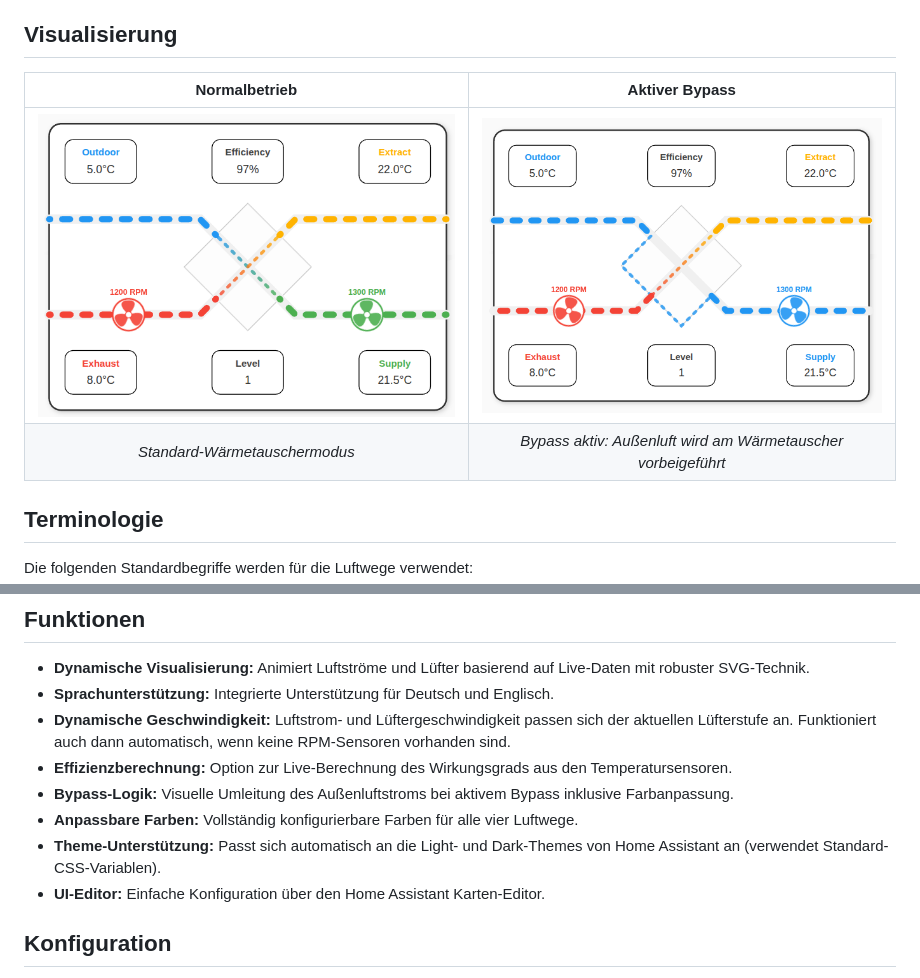
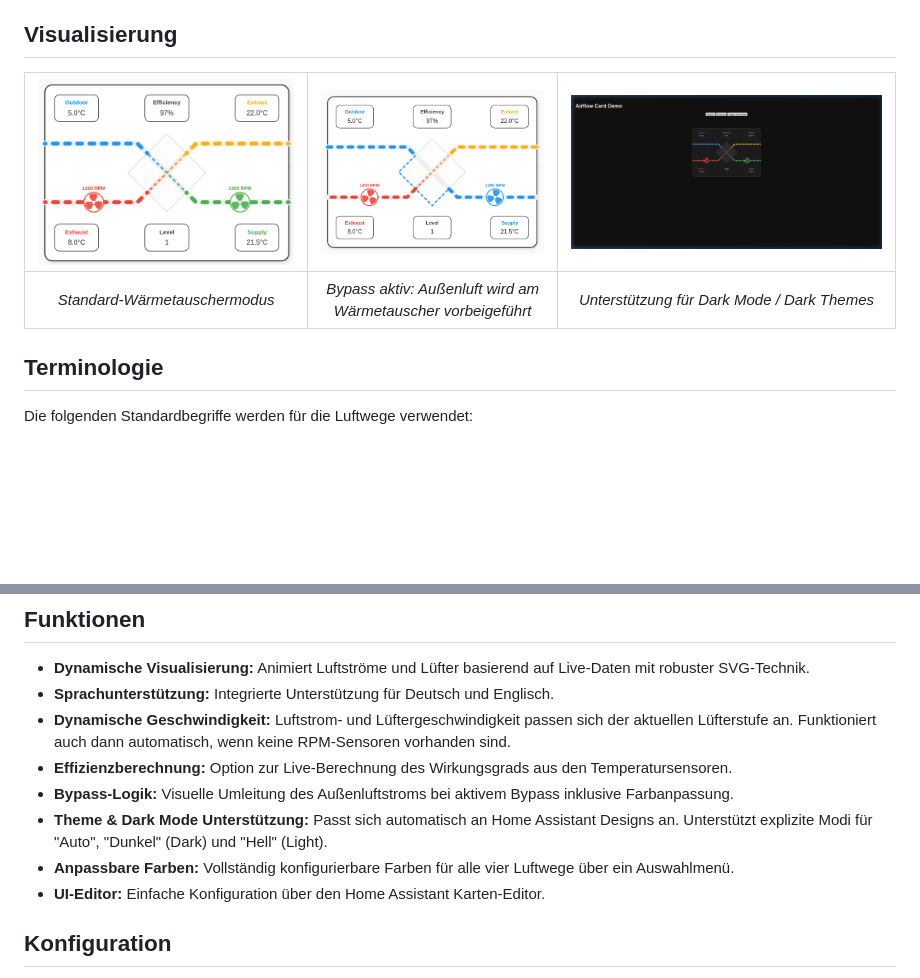
Before and after one commit to Frickeldave/homeassistant-airflow, a Markdown page: README.de.md, 2 parts joined by grey strips. Rendered like a GitHub page; pictures changed too: docs/airflow-dark-mode.png (added); blank space fills up the shorter version.

```diff
--- a/README.de.md
+++ b/README.de.md
@@ -4,10 +4,9 @@ Eine benutzerdefinierte Lovelace-Karte zur Visualisierung von Lüftungsanlagen (
 
 ## Visualisierung
 
-|               Normalbetrieb                |                        Aktiver Bypass                         |
-| :----------------------------------------: | :-----------------------------------------------------------: |
-| ![Normalbetrieb](docs/airflow-diagram.png) |    ![Aktiver Bypass](docs/airflow-diagram-with-bypass.png)    |
-|       *Standard-Wärmetauschermodus*        | *Bypass aktiv: Außenluft wird am Wärmetauscher vorbeigeführt* |
+| ![Normalbetrieb](docs/airflow-diagram.png) |    ![Aktiver Bypass](docs/airflow-diagram-with-bypass.png)    | ![Dark Mode](docs/airflow-dark-mode.png) |
+| :----------------------------------------: | :-----------------------------------------------------------: | :------------------------------------: |
+|       *Standard-Wärmetauschermodus*        | *Bypass aktiv: Außenluft wird am Wärmetauscher vorbeigeführt* | *Unterstützung für Dark Mode / Dark Themes* |
 
 ## Terminologie
 
@@ -26,8 +25,8 @@ Die folgenden Standardbegriffe werden für die Luftwege verwendet:
 - **Dynamische Geschwindigkeit:** Luftstrom- und Lüftergeschwindigkeit passen sich der aktuellen Lüfterstufe an. Funktioniert auch dann automatisch, wenn keine RPM-Sensoren vorhanden sind.
 - **Effizienzberechnung:** Option zur Live-Berechnung des Wirkungsgrads aus den Temperatursensoren.
 - **Bypass-Logik:** Visuelle Umleitung des Außenluftstroms bei aktivem Bypass inklusive Farbanpassung.
-- **Anpassbare Farben:** Vollständig konfigurierbare Farben für alle vier Luftwege.
-- **Theme-Unterstützung:** Passt sich automatisch an die Light- und Dark-Themes von Home Assistant an (verwendet Standard-CSS-Variablen).
+- **Theme & Dark Mode Unterstützung:** Passt sich automatisch an Home Assistant Designs an. Unterstützt explizite Modi für "Auto", "Dunkel" (Dark) und "Hell" (Light).
+- **Anpassbare Farben:** Vollständig konfigurierbare Farben für alle vier Luftwege über ein Auswahlmenü.
 - **UI-Editor:** Einfache Konfiguration über den Home Assistant Karten-Editor.
 
 ## Konfiguration
```
Also changed, not shown: README.md (+6 -6 lines), 1 other file.
